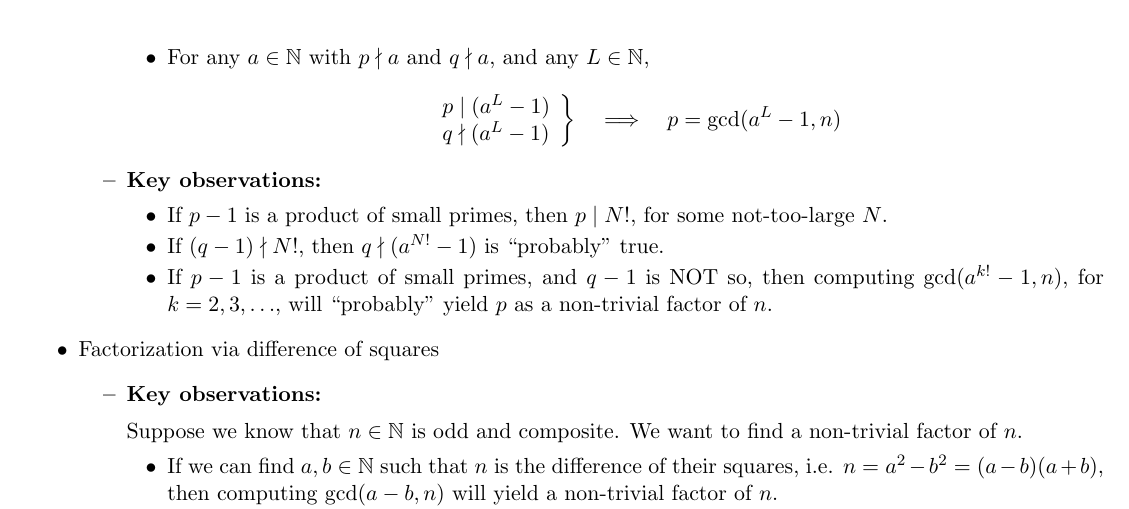
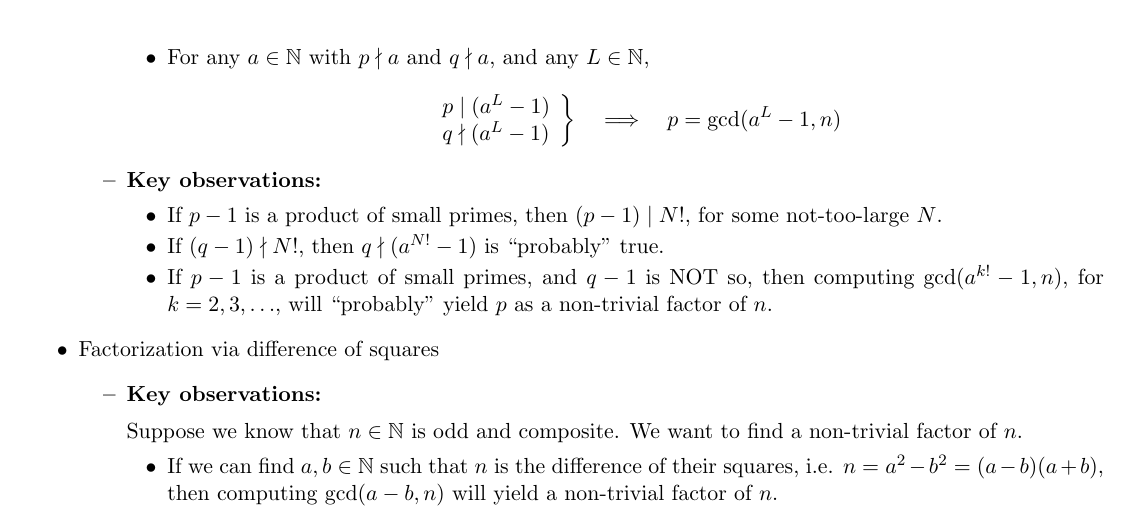
Before and after one commit to paradisepilot/study, a LaTeX document (cryptography/study-notes/mathematical-cryptography/mathematical-cryptography.tex, which reads cryptography/study-notes/mathematical-cryptography/z-RSA.tex): part of page 5 of 10, cut so that both start at the same text. Compiled offline with pdfLaTeX.

Commit message:
updated LaTeX mark-up for mathematical cryptography

```diff
--- a/cryptography/study-notes/mathematical-cryptography/z-RSA.tex
+++ b/cryptography/study-notes/mathematical-cryptography/z-RSA.tex
@@ -145,7 +145,7 @@
 				\end{itemize}
 		\item	\textbf{Key observations:}
 				\begin{itemize}
-				\item[$\bullet$]	If $p-1$ is a product of small primes, then $p \mid N!$, for some not-too-large $N$.
+				\item[$\bullet$]	If $p-1$ is a product of small primes, then $(p-1) \mid N!$, for some not-too-large $N$.
 				\item[$\bullet$]	If $(q-1) \nmid N!$, then $q \nmid (a^{N!}-1)$ is ``probably" true.
 				\item[$\bullet$]	If $p-1$ is a product of small primes, and $q-1$ is NOT so, then
 								computing $\gcd(a^{k!}-1,n)$, for $k = 2,3,\ldots$, will ``probably" yield
```
